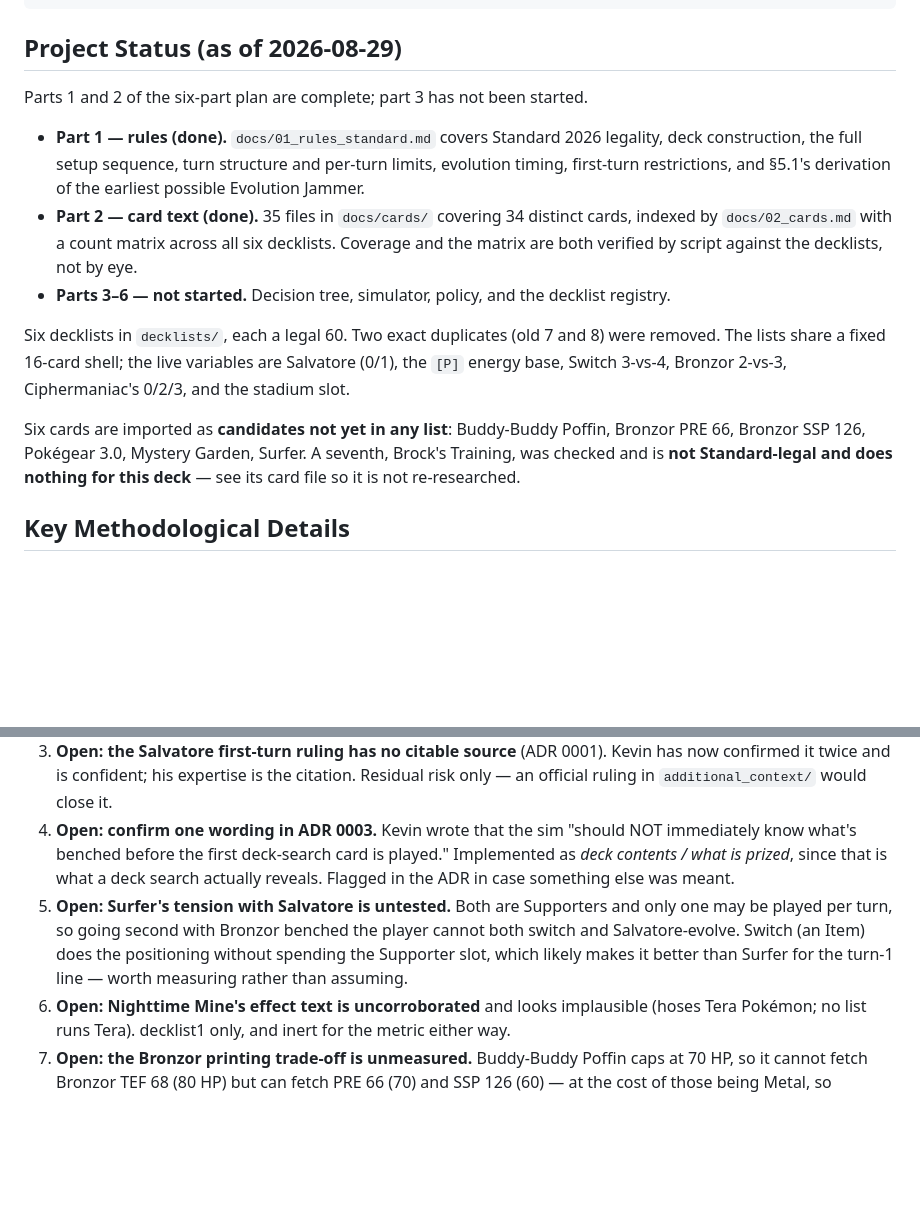
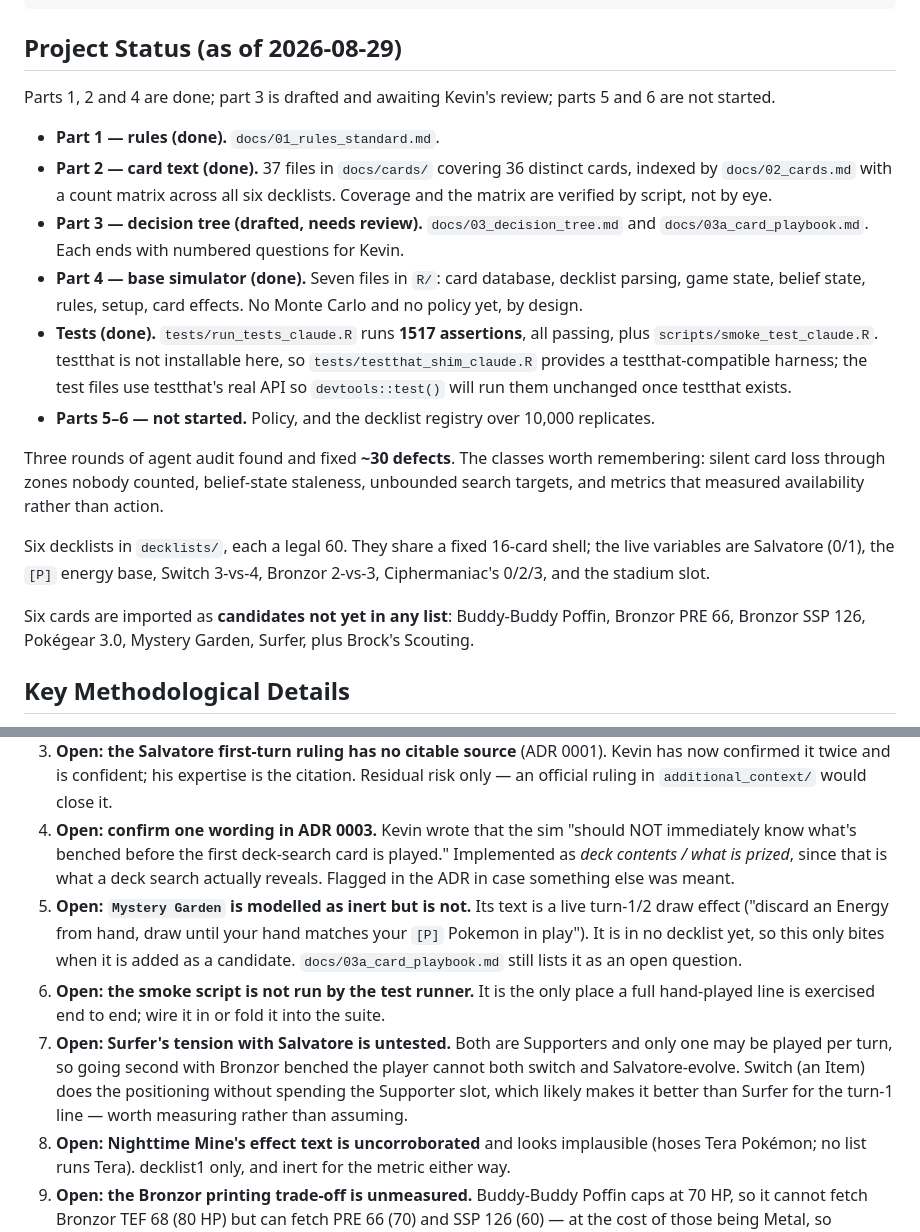
Before and after one commit to linnykos/pokemon_bronzong_simulator, a Markdown page: CLAUDE_kevin.md, 2 parts joined by grey strips. Rendered like a GitHub page; blank space fills up the shorter version.

Commit message:
Refresh current-state file after the audit rounds
Co-Authored-By: Claude Opus 5 (1M context) <noreply@anthropic.com>
Claude-Session: https://claude.ai/code/session_01MiGJ5fzVWxTcMXUvZeQhHc

```diff
--- a/CLAUDE_kevin.md
+++ b/CLAUDE_kevin.md
@@ -24,15 +24,20 @@ Invocation from the Git Bash shell used in these sessions:
 
 ## Project Status (as of 2026-08-29)
 
-Parts 1 and 2 of the six-part plan are complete; part 3 has not been started.
+Parts 1, 2 and 4 are done; part 3 is drafted and awaiting Kevin's review; parts 5 and 6 are not started.
 
-- **Part 1 — rules (done).** `docs/01_rules_standard.md` covers Standard 2026 legality, deck construction, the full setup sequence, turn structure and per-turn limits, evolution timing, first-turn restrictions, and §5.1's derivation of the earliest possible Evolution Jammer.
-- **Part 2 — card text (done).** 35 files in `docs/cards/` covering 34 distinct cards, indexed by `docs/02_cards.md` with a count matrix across all six decklists. Coverage and the matrix are both verified by script against the decklists, not by eye.
-- **Parts 3–6 — not started.** Decision tree, simulator, policy, and the decklist registry.
+- **Part 1 — rules (done).** `docs/01_rules_standard.md`.
+- **Part 2 — card text (done).** 37 files in `docs/cards/` covering 36 distinct cards, indexed by `docs/02_cards.md` with a count matrix across all six decklists. Coverage and the matrix are verified by script, not by eye.
+- **Part 3 — decision tree (drafted, needs review).** `docs/03_decision_tree.md` and `docs/03a_card_playbook.md`. Each ends with numbered questions for Kevin.
+- **Part 4 — base simulator (done).** Seven files in `R/`: card database, decklist parsing, game state, belief state, rules, setup, card effects. No Monte Carlo and no policy yet, by design.
+- **Tests (done).** `tests/run_tests_claude.R` runs **1517 assertions**, all passing, plus `scripts/smoke_test_claude.R`. testthat is not installable here, so `tests/testthat_shim_claude.R` provides a testthat-compatible harness; the test files use testthat's real API so `devtools::test()` will run them unchanged once testthat exists.
+- **Parts 5–6 — not started.** Policy, and the decklist registry over 10,000 replicates.
 
-Six decklists in `decklists/`, each a legal 60. Two exact duplicates (old 7 and 8) were removed. The lists share a fixed 16-card shell; the live variables are Salvatore (0/1), the `[P]` energy base, Switch 3-vs-4, Bronzor 2-vs-3, Ciphermaniac's 0/2/3, and the stadium slot.
+Three rounds of agent audit found and fixed **~30 defects**. The classes worth remembering: silent card loss through zones nobody counted, belief-state staleness, unbounded search targets, and metrics that measured availability rather than action.
 
-Six cards are imported as **candidates not yet in any list**: Buddy-Buddy Poffin, Bronzor PRE 66, Bronzor SSP 126, Pokégear 3.0, Mystery Garden, Surfer. A seventh, Brock's Training, was checked and is **not Standard-legal and does nothing for this deck** — see its card file so it is not re-researched.
+Six decklists in `decklists/`, each a legal 60. They share a fixed 16-card shell; the live variables are Salvatore (0/1), the `[P]` energy base, Switch 3-vs-4, Bronzor 2-vs-3, Ciphermaniac's 0/2/3, and the stadium slot.
+
+Six cards are imported as **candidates not yet in any list**: Buddy-Buddy Poffin, Bronzor PRE 66, Bronzor SSP 126, Pokégear 3.0, Mystery Garden, Surfer, plus Brock's Scouting.
 
 ## Key Methodological Details
 
@@ -51,7 +56,9 @@ Six cards are imported as **candidates not yet in any list**: Buddy-Buddy Poffin
 2. **Getting Bronzong *Active* is the suspected bottleneck**, not drawing it — Salvatore fixes timing but not positioning. Confirm this in the sim rather than assuming it.
 3. **Open: the Salvatore first-turn ruling has no citable source** (ADR 0001). Kevin has now confirmed it twice and is confident; his expertise is the citation. Residual risk only — an official ruling in `additional_context/` would close it.
 8. **Open: confirm one wording in ADR 0003.** Kevin wrote that the sim "should NOT immediately know what's benched before the first deck-search card is played." Implemented as *deck contents / what is prized*, since that is what a deck search actually reveals. Flagged in the ADR in case something else was meant.
-9. **Open: Surfer's tension with Salvatore is untested.** Both are Supporters and only one may be played per turn, so going second with Bronzor benched the player cannot both switch and Salvatore-evolve. Switch (an Item) does the positioning without spending the Supporter slot, which likely makes it better than Surfer for the turn-1 line — worth measuring rather than assuming.
+9. **Open: `Mystery Garden` is modelled as inert but is not.** Its text is a live turn-1/2 draw effect ("discard an Energy from hand, draw until your hand matches your `[P]` Pokemon in play"). It is in no decklist yet, so this only bites when it is added as a candidate. `docs/03a_card_playbook.md` still lists it as an open question.
+10. **Open: the smoke script is not run by the test runner.** It is the only place a full hand-played line is exercised end to end; wire it in or fold it into the suite.
+11. **Open: Surfer's tension with Salvatore is untested.** Both are Supporters and only one may be played per turn, so going second with Bronzor benched the player cannot both switch and Salvatore-evolve. Switch (an Item) does the positioning without spending the Supporter slot, which likely makes it better than Surfer for the turn-1 line — worth measuring rather than assuming.
 4. **Open: Nighttime Mine's effect text is uncorroborated** and looks implausible (hoses Tera Pokémon; no list runs Tera). decklist1 only, and inert for the metric either way.
 5. **Open: the Bronzor printing trade-off is unmeasured.** Buddy-Buddy Poffin caps at 70 HP, so it cannot fetch Bronzor TEF 68 (80 HP) but can fetch PRE 66 (70) and SSP 126 (60) — at the cost of those being Metal, so Telepathic Psychic Energy can no longer find them. A 2/2 split keeps both routes and is its own candidate.
 6. **Open: whether to install `testthat`** for part 4's tests, or hand-roll assertions in base R.
```
